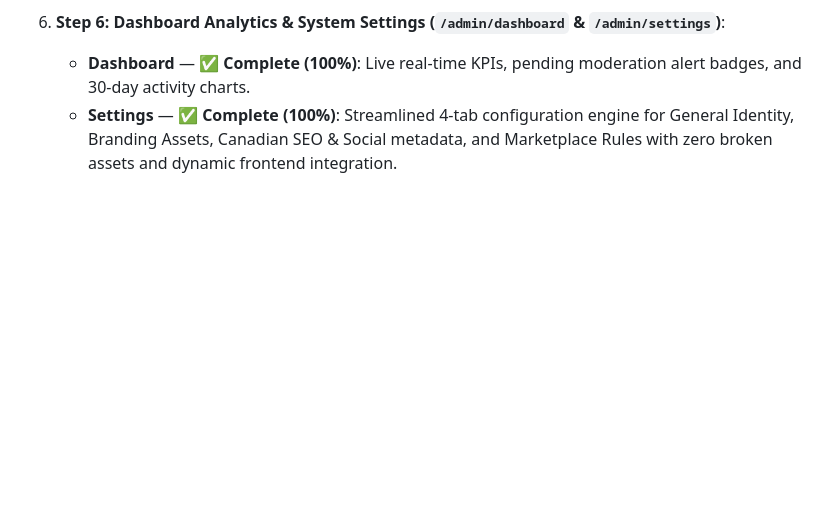
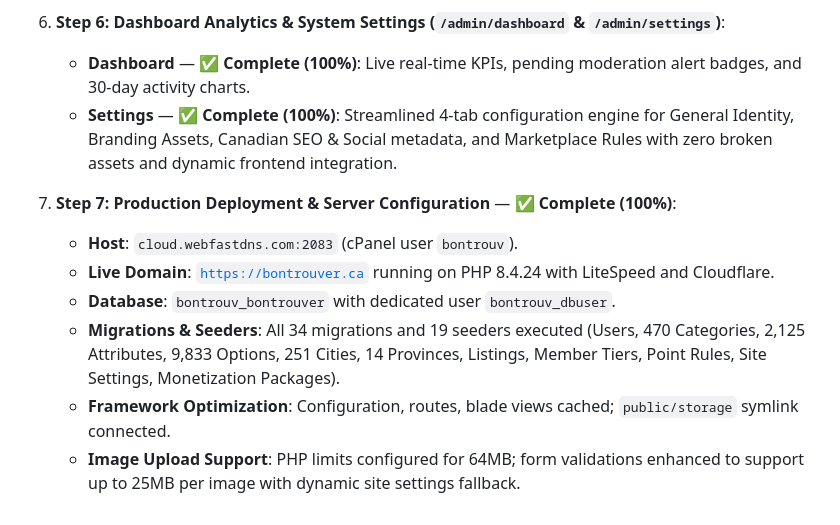
Before and after one commit to gm-zesan/bontrouver, a Markdown page: doc/project_status_report.md, the part around the change. Rendered like a GitHub page; blank space fills up the shorter version.

Commit message:
docs: record production cPanel deployment and live verification in project status report

```diff
--- a/doc/project_status_report.md
+++ b/doc/project_status_report.md
@@ -262,3 +262,11 @@ We will execute the remaining admin modules in the following prioritized sequenc
 6. **Step 6: Dashboard Analytics & System Settings (`/admin/dashboard` & `/admin/settings`)**:
    - **Dashboard** — ✅ **Complete (100%)**: Live real-time KPIs, pending moderation alert badges, and 30-day activity charts.
    - **Settings** — ✅ **Complete (100%)**: Streamlined 4-tab configuration engine for General Identity, Branding Assets, Canadian SEO & Social metadata, and Marketplace Rules with zero broken assets and dynamic frontend integration.
+
+7. **Step 7: Production Deployment & Server Configuration** — ✅ **Complete (100%)**:
+   - **Host**: `cloud.webfastdns.com:2083` (cPanel user `bontrouv`).
+   - **Live Domain**: [`https://bontrouver.ca`](https://bontrouver.ca) running on PHP 8.4.24 with LiteSpeed and Cloudflare.
+   - **Database**: `bontrouv_bontrouver` with dedicated user `bontrouv_dbuser`.
+   - **Migrations & Seeders**: All 34 migrations and 19 seeders executed (Users, 470 Categories, 2,125 Attributes, 9,833 Options, 251 Cities, 14 Provinces, Listings, Member Tiers, Point Rules, Site Settings, Monetization Packages).
+   - **Framework Optimization**: Configuration, routes, blade views cached; `public/storage` symlink connected.
+   - **Image Upload Support**: PHP limits configured for 64MB; form validations enhanced to support up to 25MB per image with dynamic site settings fallback.
```
